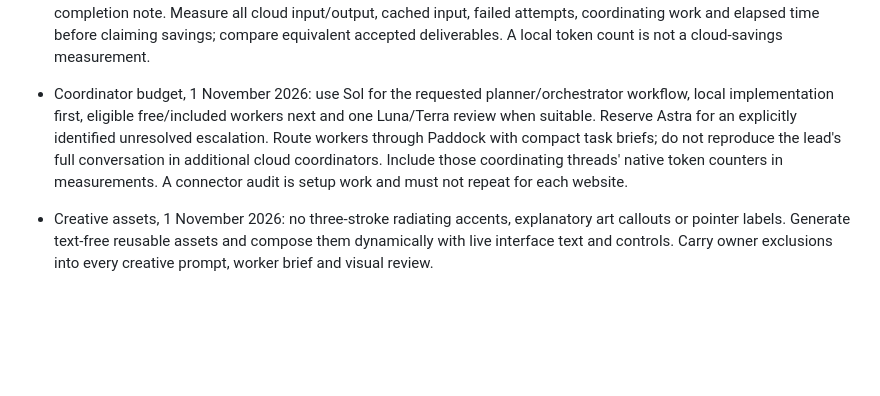
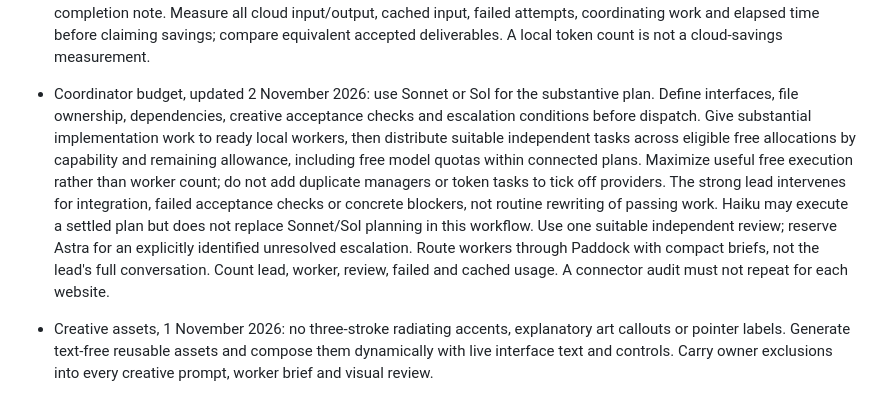
Before and after one commit to YeerooXY/agentdock, a Markdown page: AGENTS.md, the part around the change. Drawn GitHub-style; blank space fills up the shorter version.

Commit message:
Prioritize strong planning and substantial free worker execution

```diff
--- a/AGENTS.md
+++ b/AGENTS.md
@@ -13,7 +13,7 @@ Local Windows desktop app. Keep user-facing copy short, direct and factual. Pres
 - Stay on the current branch. Create or switch branches only when the user requests it; preserve unrelated work.
 - Team routing, 1 November 2026: any connected console can coordinate through the common task tools. Prefer ready local implementation, then known free allocations, then included subscription accounts. Discover eligible accounts once per task and reuse those readings. Give workers distinct deliverables with clear file ownership; run independent portions in parallel and use one focused review. Unknown billing stays explicit; metered work requires an explicit assignment. Use the native account default unless the user selected an entitled model. Do not force Claude or Codex as the coordinator or add nested manager loops.
 - Local-first execution, 1 November 2026: for substantive work, assign suitable bounded implementation, extraction and creative composition work to a ready local model before doing that work in the cloud. The lead supplies focused context, integrates accepted output and performs one necessary review. Continue assigning useful local portions after successful checks. Keep tiny edits and deterministic operations direct. Reuse discovery readings, avoid nested delegation and automatic retry loops, and record adoption or the reason local work was skipped in the existing completion note. Measure all cloud input/output, cached input, failed attempts, coordinating work and elapsed time before claiming savings; compare equivalent accepted deliverables. A local token count is not a cloud-savings measurement.
-- Coordinator budget, 1 November 2026: use Sol for the requested planner/orchestrator workflow, local implementation first, eligible free/included workers next and one Luna/Terra review when suitable. Reserve Astra for an explicitly identified unresolved escalation. Route workers through Paddock with compact task briefs; do not reproduce the lead's full conversation in additional cloud coordinators. Include those coordinating threads' native token counters in measurements. A connector audit is setup work and must not repeat for each website.
+- Coordinator budget, updated 2 November 2026: use Sonnet or Sol for the substantive plan. Define interfaces, file ownership, dependencies, creative acceptance checks and escalation conditions before dispatch. Give substantial implementation work to ready local workers, then distribute suitable independent tasks across eligible free allocations by capability and remaining allowance, including free model quotas within connected plans. Maximize useful free execution rather than worker count; do not add duplicate managers or token tasks to tick off providers. The strong lead intervenes for integration, failed acceptance checks or concrete blockers, not routine rewriting of passing work. Haiku may execute a settled plan but does not replace Sonnet/Sol planning in this workflow. Use one suitable independent review; reserve Astra for an explicitly identified unresolved escalation. Route workers through Paddock with compact briefs, not the lead's full conversation. Count lead, worker, review, failed and cached usage. A connector audit must not repeat for each website.
 - Creative assets, 1 November 2026: no three-stroke radiating accents, explanatory art callouts or pointer labels. Generate text-free reusable assets and compose them dynamically with live interface text and controls. Carry owner exclusions into every creative prompt, worker brief and visual review.
 - Creative fidelity, 1 November 2026: a functioning wireframe does not fulfill a designed-site request. For a new visual direction, show distinct screen concepts before implementation and follow the user's selection or an explicitly authorized unattended selection rule. Preserve an existing selection. Carry the selected composition, palette and artwork into the builder's brief; inspect the first rendered section against them before expanding. Keep this step out of small repairs.
 
```
